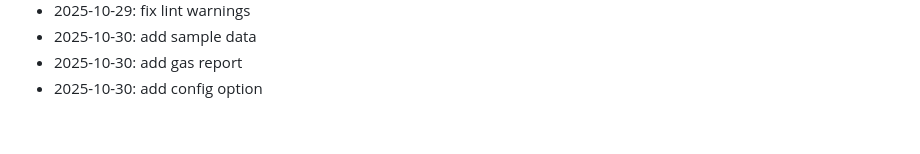
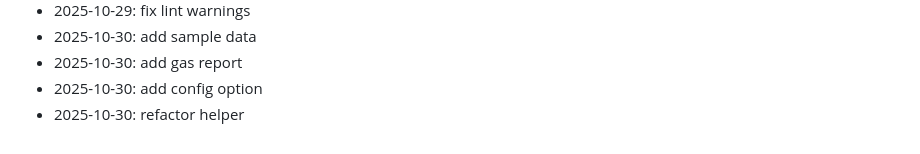
Before and after one commit to marinez01/dusk-raiders, a Markdown page: README.md, the part around the change. Rendered like a GitHub page.

Commit message:
refactor helper

```diff
--- a/README.md
+++ b/README.md
@@ -244,3 +244,4 @@ npx hardhat compile
 - 2025-10-30: add sample data
 - 2025-10-30: add gas report
 - 2025-10-30: add config option
+- 2025-10-30: refactor helper
```
